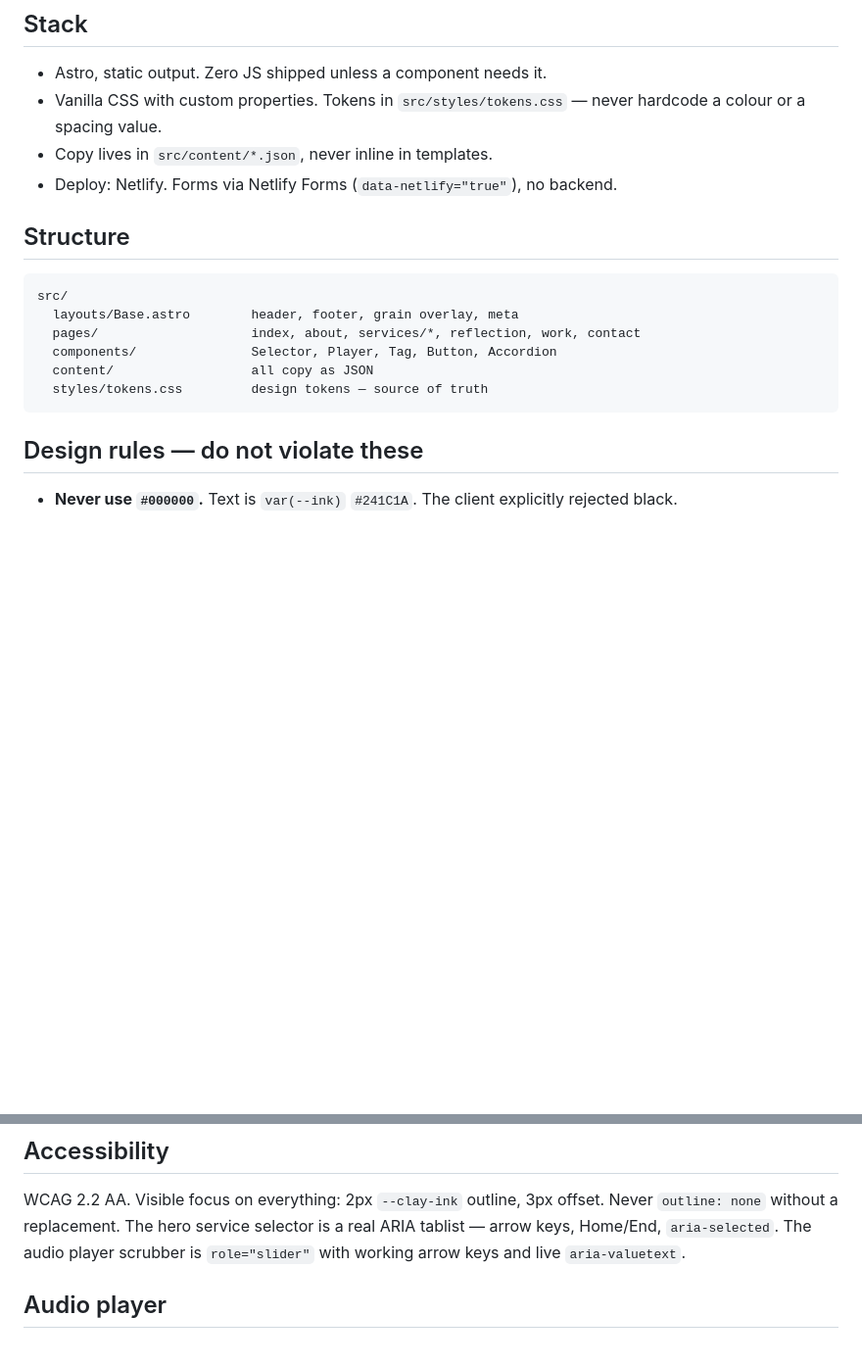
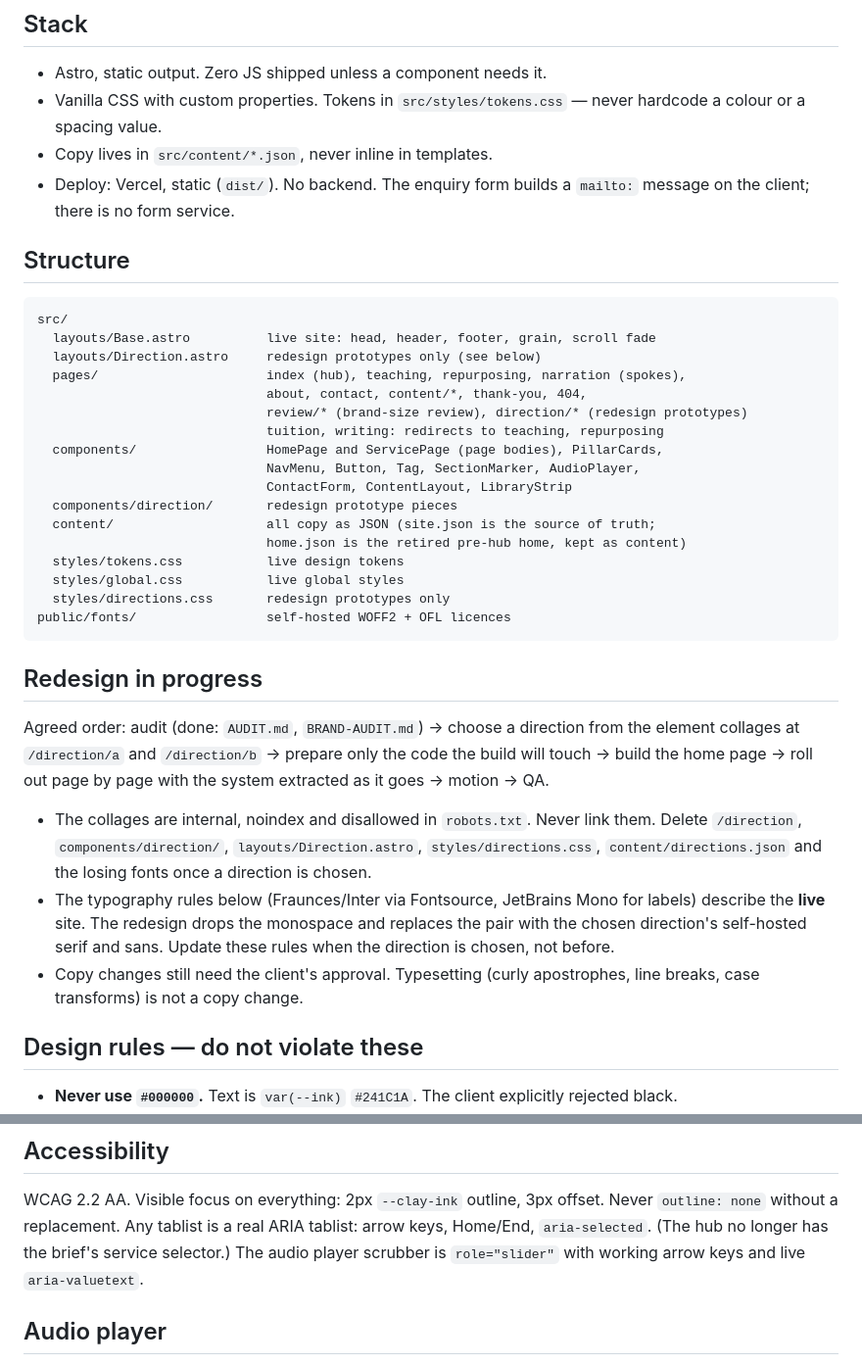
Before and after one commit to muhibegypt-del/awesbite1, a Markdown page: CLAUDE.md, 2 parts joined by grey strips. Shown at 98% size. Drawn GitHub-style; blank space fills up the shorter version.

Commit message:
Bring CLAUDE.md in line with the code and the agreed redesign order
Structure, host (Vercel) and form (mailto) now describe what exists.
Adds the redesign workflow, how the /direction prototypes are fenced
off, and which typography rules are live-only until a direction is
chosen. No design rule is relaxed.

Co-Authored-By: Claude Opus 5.5 <noreply@anthropic.com>
Claude-Session: https://claude.ai/code/session_013BR7bDEjaF9yrNzcHM8xRJ

````diff
--- a/CLAUDE.md
+++ b/CLAUDE.md
@@ -9,18 +9,37 @@ Full spec: `docs/brief.md`. Content slots: `docs/slot-map.md`. Read those only w
 - Astro, static output. Zero JS shipped unless a component needs it.
 - Vanilla CSS with custom properties. Tokens in `src/styles/tokens.css` — never hardcode a colour or a spacing value.
 - Copy lives in `src/content/*.json`, never inline in templates.
-- Deploy: Netlify. Forms via Netlify Forms (`data-netlify="true"`), no backend.
+- Deploy: Vercel, static (`dist/`). No backend. The enquiry form builds a `mailto:` message on the client; there is no form service.
 
 ## Structure
 
 ```
 src/
-  layouts/Base.astro        header, footer, grain overlay, meta
-  pages/                    index, about, services/*, reflection, work, contact
-  components/               Selector, Player, Tag, Button, Accordion
-  content/                  all copy as JSON
-  styles/tokens.css         design tokens — source of truth
+  layouts/Base.astro          live site: head, header, footer, grain, scroll fade
+  layouts/Direction.astro     redesign prototypes only (see below)
+  pages/                      index (hub), teaching, repurposing, narration (spokes),
+                              about, contact, content/*, thank-you, 404,
+                              review/* (brand-size review), direction/* (redesign prototypes)
+                              tuition, writing: redirects to teaching, repurposing
+  components/                 HomePage and ServicePage (page bodies), PillarCards,
+                              NavMenu, Button, Tag, SectionMarker, AudioPlayer,
+                              ContactForm, ContentLayout, LibraryStrip
+  components/direction/       redesign prototype pieces
+  content/                    all copy as JSON (site.json is the source of truth;
+                              home.json is the retired pre-hub home, kept as content)
+  styles/tokens.css           live design tokens
+  styles/global.css           live global styles
+  styles/directions.css       redesign prototypes only
+public/fonts/                 self-hosted WOFF2 + OFL licences
 ```
+
+## Redesign in progress
+
+Agreed order: audit (done: `AUDIT.md`, `BRAND-AUDIT.md`) → choose a direction from the element collages at `/direction/a` and `/direction/b` → prepare only the code the build will touch → build the home page → roll out page by page with the system extracted as it goes → motion → QA.
+
+- The collages are internal, noindex and disallowed in `robots.txt`. Never link them. Delete `/direction`, `components/direction/`, `layouts/Direction.astro`, `styles/directions.css`, `content/directions.json` and the losing fonts once a direction is chosen.
+- The typography rules below (Fraunces/Inter via Fontsource, JetBrains Mono for labels) describe the **live** site. The redesign drops the monospace and replaces the pair with the chosen direction's self-hosted serif and sans. Update these rules when the direction is chosen, not before.
+- Copy changes still need the client's approval. Typesetting (curly apostrophes, line breaks, case transforms) is not a copy change.
 
 ## Design rules — do not violate these
 
@@ -44,7 +63,7 @@ Every animation must have a `prefers-reduced-motion: reduce` path. Transition sp
 ## Accessibility
 
 WCAG 2.2 AA. Visible focus on everything: 2px `--clay-ink` outline, 3px offset. Never `outline: none` without a replacement.
-The hero service selector is a real ARIA tablist — arrow keys, Home/End, `aria-selected`.
+Any tablist is a real ARIA tablist: arrow keys, Home/End, `aria-selected`. (The hub no longer has the brief's service selector.)
 The audio player scrubber is `role="slider"` with working arrow keys and live `aria-valuetext`.
 
 ## Audio player
````
